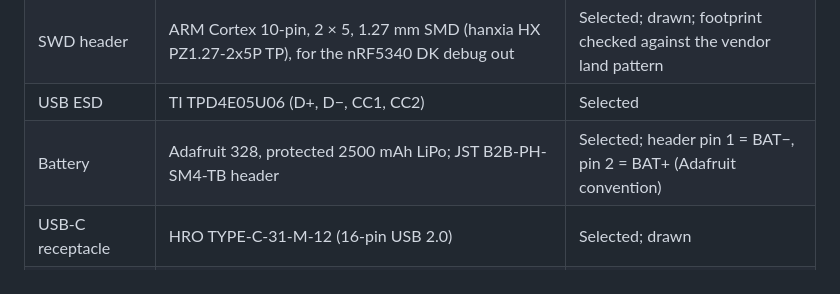
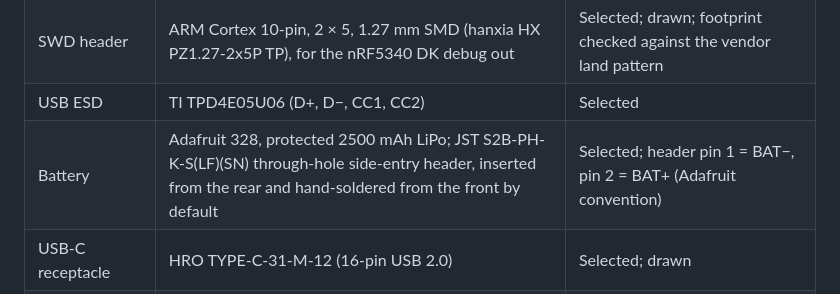
Before and after one commit to zgeez/Pixel-Badge, a Markdown page: docs/hardware.md, the part around the change. Drawn GitHub-style.

Commit message:
docs: list the through-hole battery header in the component table
The selected-components table still named the SMT top-entry header.
J302 is the JST S2B-PH-K-S through-hole side-entry part, inserted from
the rear and hand-soldered from the front by default.

```diff
--- a/docs/hardware.md
+++ b/docs/hardware.md
@@ -125,7 +125,7 @@ Selection is not validation: nothing below has been measured on Rev A.
 | 32.768 kHz crystal | Micro Crystal CM7V-T1A, 9 pF | Selected; drawn |
 | SWD header | ARM Cortex 10-pin, 2 × 5, 1.27 mm SMD (hanxia HX PZ1.27-2x5P TP), for the nRF5340 DK debug out | Selected; drawn; footprint checked against the vendor land pattern |
 | USB ESD | TI TPD4E05U06 (D+, D−, CC1, CC2) | Selected |
-| Battery | Adafruit 328, protected 2500 mAh LiPo; JST B2B-PH-SM4-TB header | Selected; header pin 1 = BAT−, pin 2 = BAT+ (Adafruit convention) |
+| Battery | Adafruit 328, protected 2500 mAh LiPo; JST S2B-PH-K-S(LF)(SN) through-hole side-entry header, inserted from the rear and hand-soldered from the front by default | Selected; header pin 1 = BAT−, pin 2 = BAT+ (Adafruit convention) |
 | USB-C receptacle | HRO TYPE-C-31-M-12 (16-pin USB 2.0) | Selected; drawn |
 | Buttons | 2 × XUNPU TS-1088-AR02016 (top-actuated, 2.0 mm) | Selected; drawn; placement per ADR 0008 |
 | Power switch | C&K PCM12SMTR (right-angle SPDT slide) | Selected; drawn |
```
